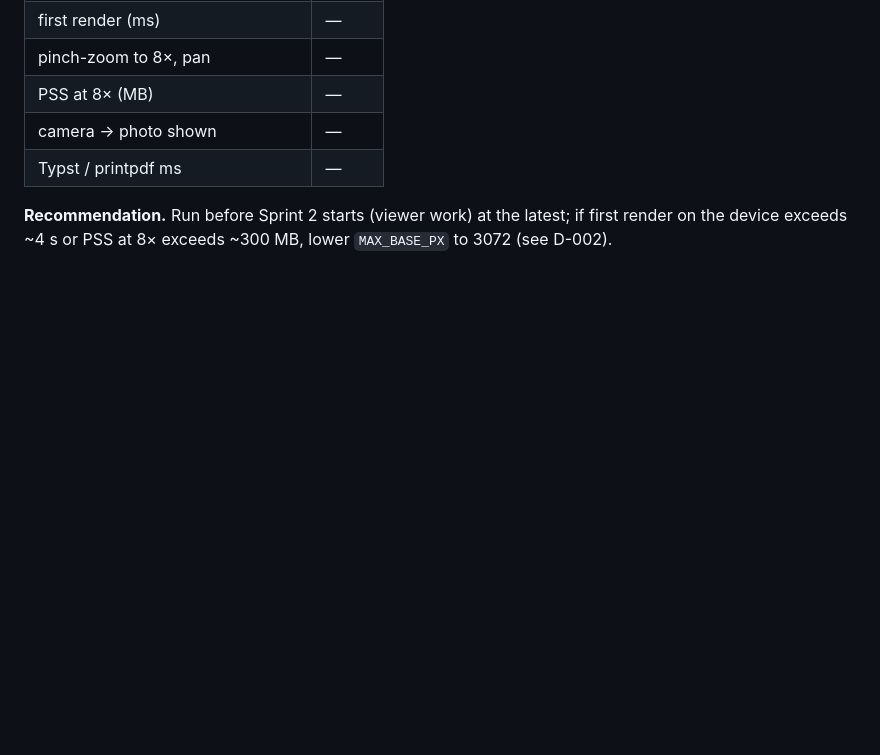
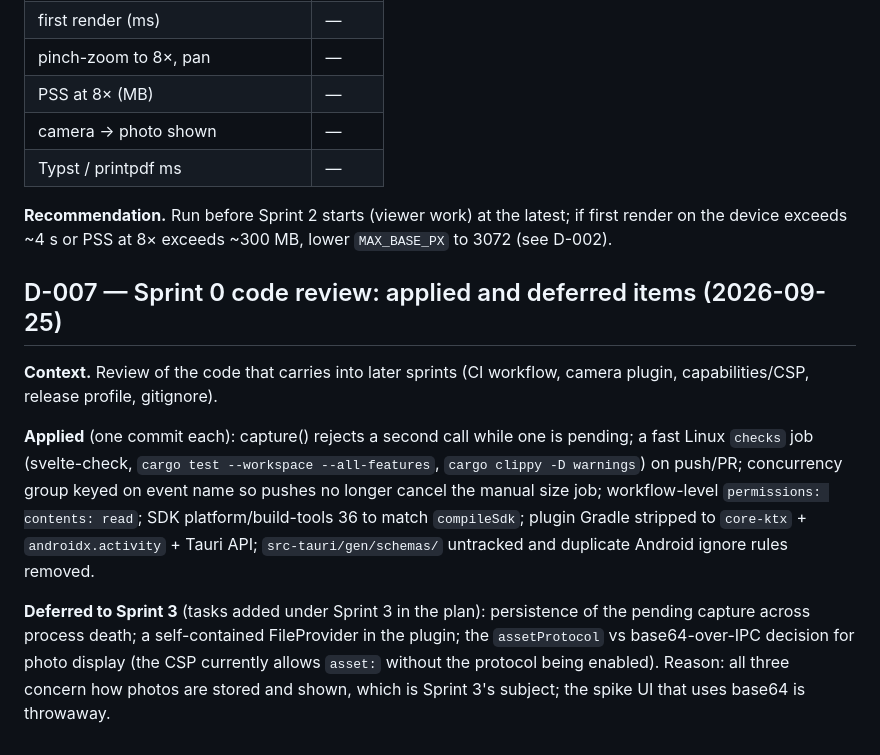
Before and after one commit to metambuy/checkflat, a Markdown page: docs/decisions.md, the part around the change. Rendered like a GitHub page; blank space fills up the shorter version.

Commit message:
docs: defer review items 2, 3, 8 to Sprint 3 (plan + D-007)
Co-Authored-By: Claude Fable 5.1 <noreply@anthropic.com>

```diff
--- a/docs/decisions.md
+++ b/docs/decisions.md
@@ -135,3 +135,10 @@ So **Typst costs ~22–24 MB of APK** on top of the ~11 MB Tauri shell + printpd
 | Typst / printpdf ms | — |
 
 **Recommendation.** Run before Sprint 2 starts (viewer work) at the latest; if first render on the device exceeds ~4 s or PSS at 8× exceeds ~300 MB, lower `MAX_BASE_PX` to 3072 (see D-002).
+
+## D-007 — Sprint 0 code review: applied and deferred items (2026-09-25)
+**Context.** Review of the code that carries into later sprints (CI workflow, camera plugin, capabilities/CSP, release profile, gitignore).
+
+**Applied** (one commit each): capture() rejects a second call while one is pending; a fast Linux `checks` job (svelte-check, `cargo test --workspace --all-features`, `cargo clippy -D warnings`) on push/PR; concurrency group keyed on event name so pushes no longer cancel the manual size job; workflow-level `permissions: contents: read`; SDK platform/build-tools 36 to match `compileSdk`; plugin Gradle stripped to `core-ktx` + `androidx.activity` + Tauri API; `src-tauri/gen/schemas/` untracked and duplicate Android ignore rules removed.
+
+**Deferred to Sprint 3** (tasks added under Sprint 3 in the plan): persistence of the pending capture across process death; a self-contained FileProvider in the plugin; the `assetProtocol` vs base64-over-IPC decision for photo display (the CSP currently allows `asset:` without the protocol being enabled). Reason: all three concern how photos are stored and shown, which is Sprint 3's subject; the spike UI that uses base64 is throwaway.
```
Also changed, not shown: docs/checkflatPLAN.md (+1 -0 lines).
